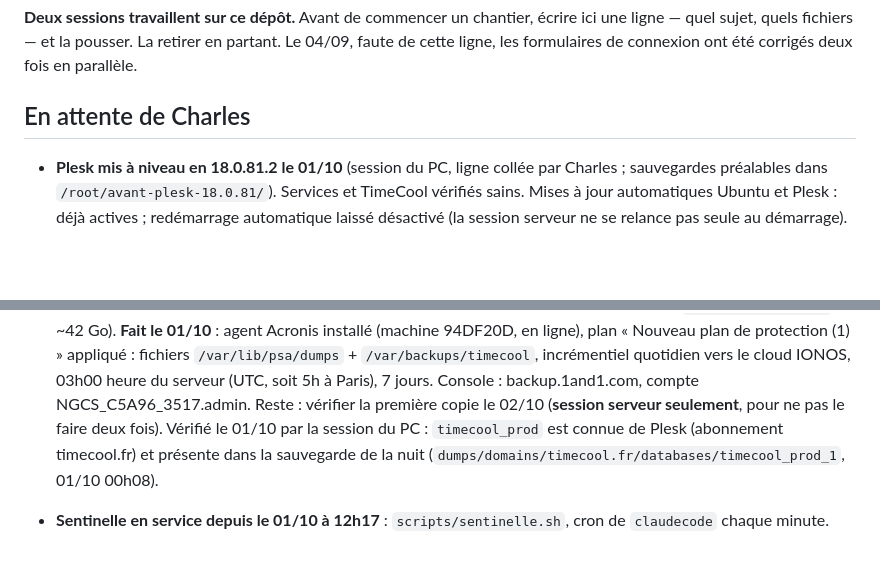
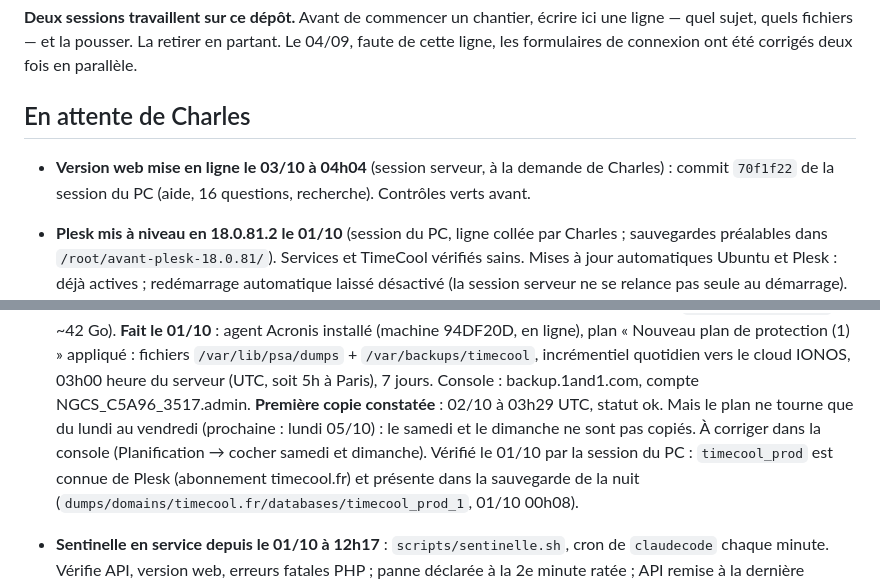
Before and after one commit to Charles55555/timecool-android-public-v2, a Markdown page: JOURNAL.md, 2 parts joined by grey strips. GitHub-like rendering; blank space fills up the shorter version.

Commit message:
Journal : version web 70f1f22 en ligne, premiere copie IONOS constatee
Co-Authored-By: Claude Opus 5.5 <noreply@anthropic.com>
Claude-Session: https://claude.ai/code/session_013n9ViVZdAEmTb2yyJpQw1t

```diff
--- a/JOURNAL.md
+++ b/JOURNAL.md
@@ -24,6 +24,10 @@ formulaires de connexion ont été corrigés deux fois en parallèle.
 
 ## En attente de Charles
 
+- **Version web mise en ligne le 03/10 à 04h04** (session serveur, à la demande
+  de Charles) : commit `70f1f22` de la session du PC (aide, 16 questions,
+  recherche). Contrôles verts avant.
+
 - **Plesk mis à niveau en 18.0.81.2 le 01/10** (session du PC, ligne collée
   par Charles ; sauvegardes préalables dans `/root/avant-plesk-18.0.81/`).
   Services et TimeCool vérifiés sains. Mises à jour automatiques Ubuntu et
@@ -47,8 +51,10 @@ formulaires de connexion ont été corrigés deux fois en parallèle.
   appliqué : fichiers `/var/lib/psa/dumps` + `/var/backups/timecool`,
   incrémentiel quotidien vers le cloud IONOS, 03h00 heure du serveur (UTC,
   soit 5h à Paris), 7 jours. Console : backup.1and1.com, compte
-  NGCS_C5A96_3517.admin. Reste : vérifier la première copie le 02/10
-  (**session serveur seulement**, pour ne pas le faire deux fois).
+  NGCS_C5A96_3517.admin. **Première copie constatée** : 02/10 à 03h29 UTC,
+  statut ok. Mais le plan ne tourne que du lundi au vendredi (prochaine :
+  lundi 05/10) : le samedi et le dimanche ne sont pas copiés. À corriger
+  dans la console (Planification → cocher samedi et dimanche).
   Vérifié le 01/10 par la session du PC : `timecool_prod` est connue de
   Plesk (abonnement timecool.fr) et présente dans la sauvegarde de la nuit
   (`dumps/domains/timecool.fr/databases/timecool_prod_1`, 01/10 00h08).
```
